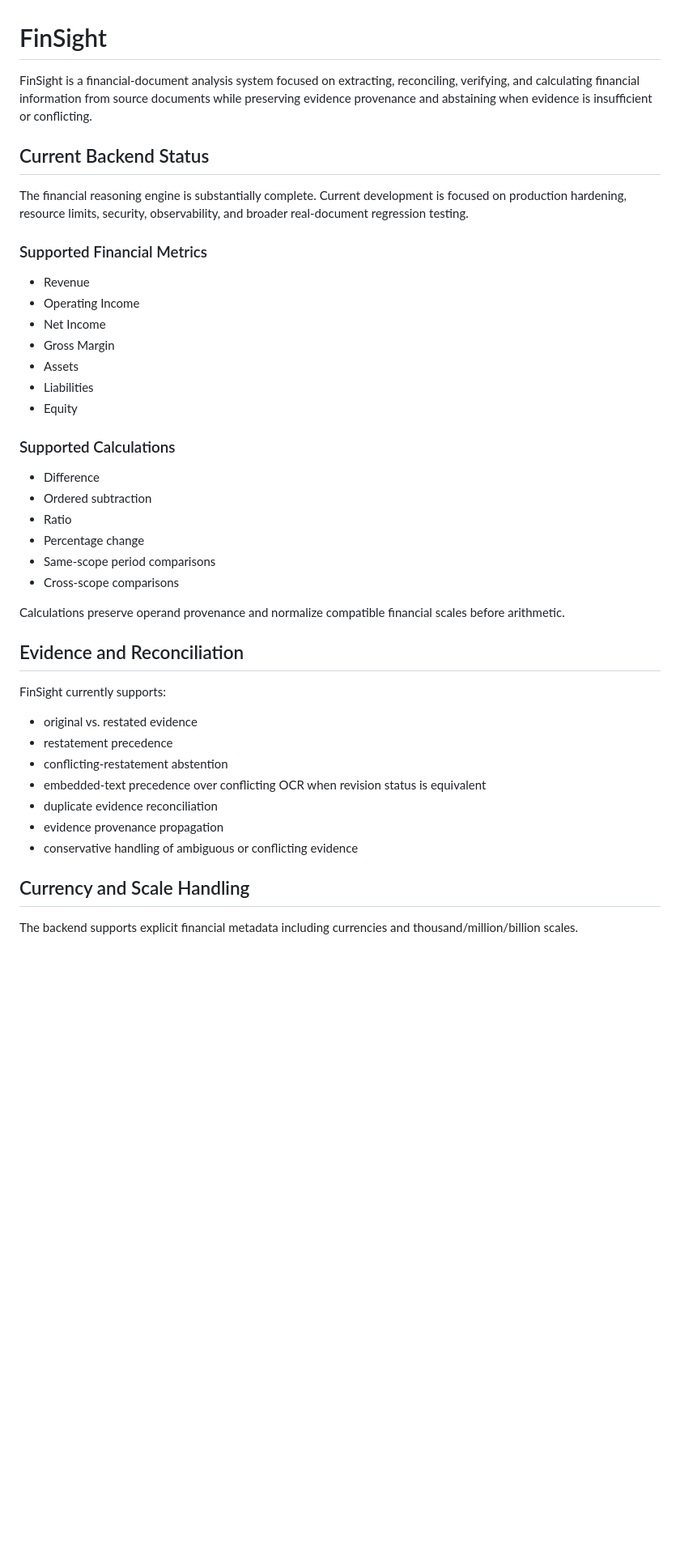
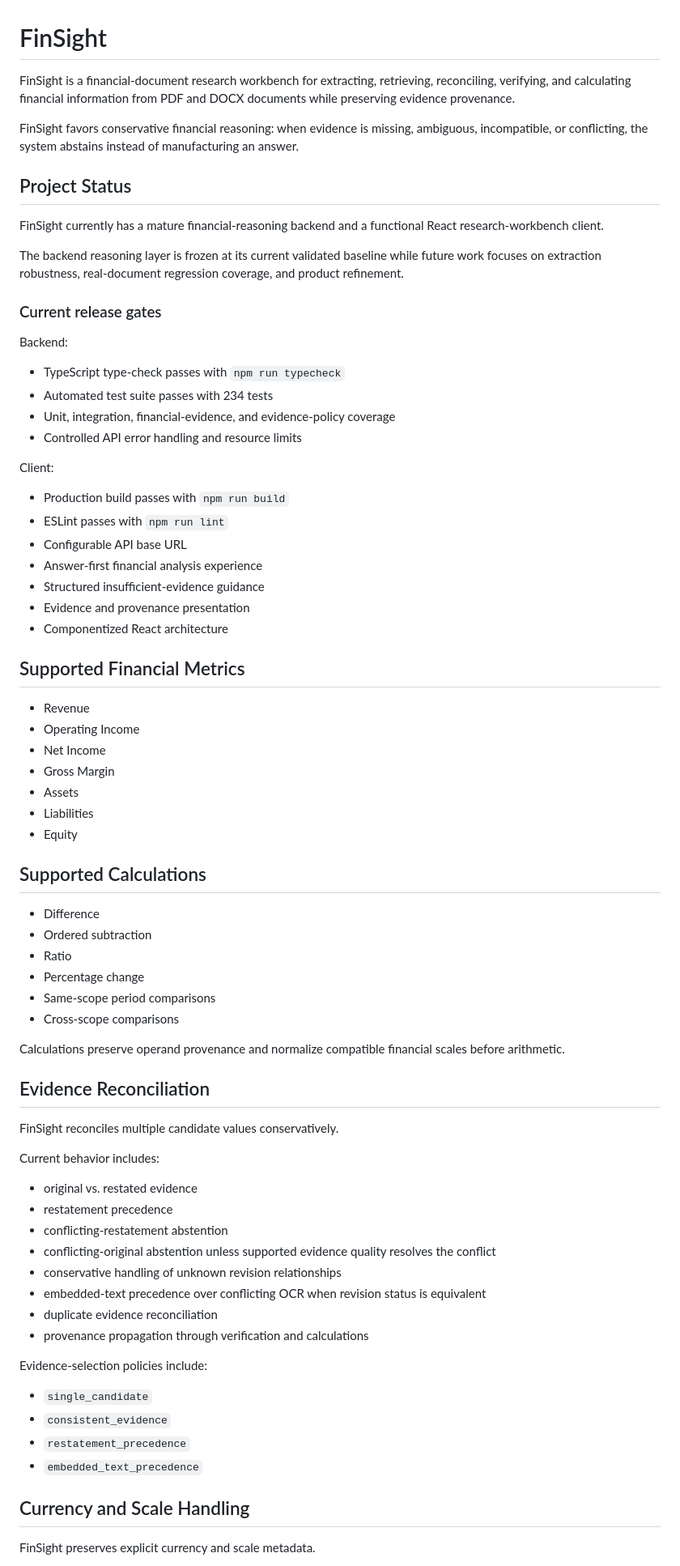
Before and after one commit to Pedurabo/Finsight, a Markdown page: README.md, the part around one of its changes. Shown at 81% size. Rendered like a GitHub page; blank space fills up the shorter version.

```diff
--- a/README.md
+++ b/README.md
@@ -1,12 +1,35 @@
 # FinSight
 
-FinSight is a financial-document analysis system focused on extracting, reconciling, verifying, and calculating financial information from source documents while preserving evidence provenance and abstaining when evidence is insufficient or conflicting.
+FinSight is a financial-document research workbench for extracting, retrieving, reconciling, verifying, and calculating financial information from PDF and DOCX documents while preserving evidence provenance.
 
-## Current Backend Status
+FinSight favors conservative financial reasoning: when evidence is missing, ambiguous, incompatible, or conflicting, the system abstains instead of manufacturing an answer.
 
-The financial reasoning engine is substantially complete. Current development is focused on production hardening, resource limits, security, observability, and broader real-document regression testing.
+## Project Status
 
-### Supported Financial Metrics
+FinSight currently has a mature financial-reasoning backend and a functional React research-workbench client.
+
+The backend reasoning layer is frozen at its current validated baseline while future work focuses on extraction robustness, real-document regression coverage, and product refinement.
+
+### Current release gates
+
+Backend:
+
+- TypeScript type-check passes with `npm run typecheck`
+- Automated test suite passes with 234 tests
+- Unit, integration, financial-evidence, and evidence-policy coverage
+- Controlled API error handling and resource limits
+
+Client:
+
+- Production build passes with `npm run build`
+- ESLint passes with `npm run lint`
+- Configurable API base URL
+- Answer-first financial analysis experience
+- Structured insufficient-evidence guidance
+- Evidence and provenance presentation
+- Componentized React architecture
+
+## Supported Financial Metrics
 
 - Revenue
 - Operating Income
@@ -16,7 +39,7 @@ The financial reasoning engine is substantially complete. Current development is
 - Liabilities
 - Equity
 
-### Supported Calculations
+## Supported Calculations
 
 - Difference
 - Ordered subtraction
@@ -27,19 +50,29 @@ The financial reasoning engine is substantially complete. Current development is
 
 Calculations preserve operand provenance and normalize compatible financial scales before arithmetic.
 
-## Evidence and Reconciliation
+## Evidence Reconciliation
 
-FinSight currently supports:
+FinSight reconciles multiple candidate values conservatively.
+
+Current behavior includes:
 
 - original vs. restated evidence
 - restatement precedence
 - conflicting-restatement abstention
+- conflicting-original abstention unless supported evidence quality resolves the conflict
+- conservative handling of unknown revision relationships
 - embedded-text precedence over conflicting OCR when revision status is equivalent
 - duplicate evidence reconciliation
-- evidence provenance propagation
-- conservative handling of ambiguous or conflicting evidence
+- provenance propagation through verification and calculations
+
+Evidence-selection policies include:
+
+- `single_candidate`
+- `consistent_evidence`
+- `restatement_precedence`
+- `embedded_text_precedence`
 
 ## Currency and Scale Handling
 
-The backend supports explicit financial metadata including currencies and thousand/million/billion scales.
+FinSight preserves explicit currency and scale metadata.
 
```
Also changed, not shown: other parts of README.md (+143 -58 lines).
